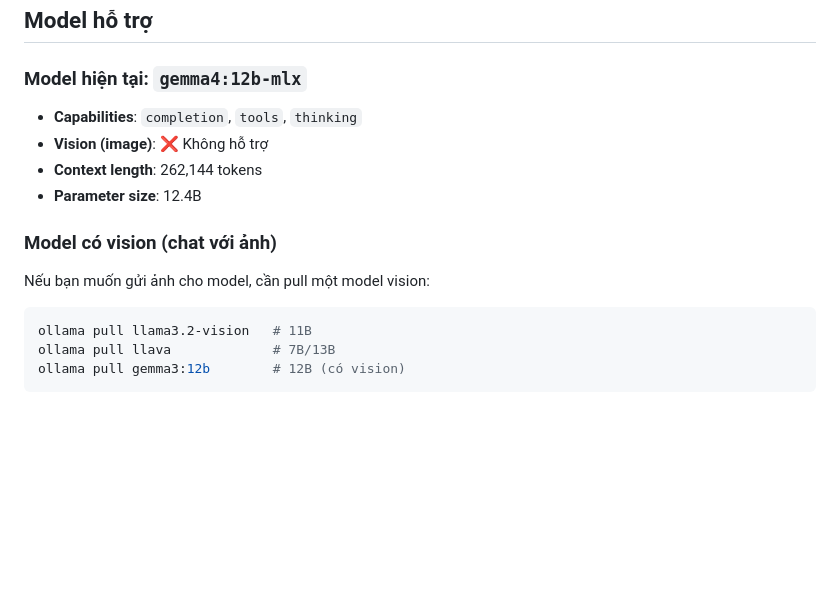
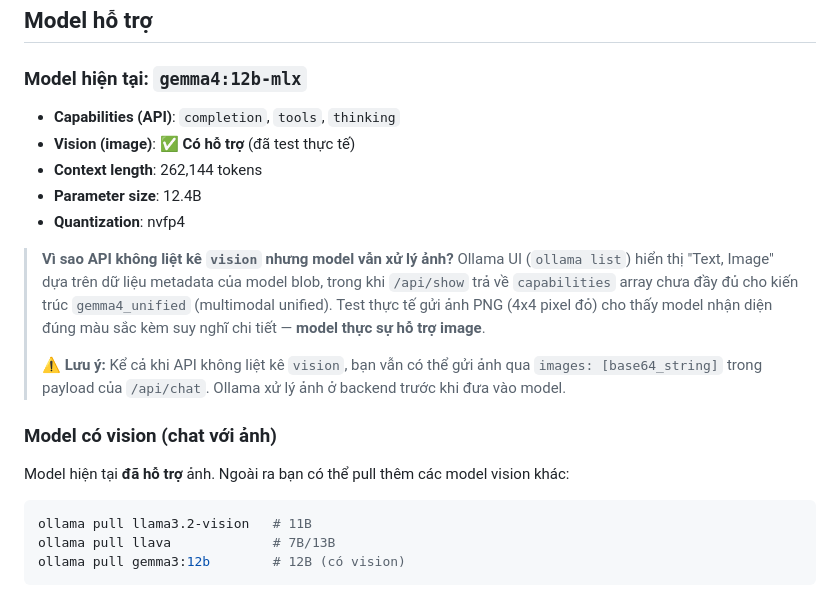
Before and after one commit to nbhson/app-ollama-local-chat, a Markdown page: README.md, the part around the change. Rendered like a GitHub page; blank space fills up the shorter version.

Commit message:
Fix: gemma4:12b-mlx DOES support vision - update README

````diff
--- a/README.md
+++ b/README.md
@@ -62,13 +62,24 @@ DEFAULT_SYSTEM_PROMPT = "You are a helpful assistant."
 ## Model hỗ trợ
 
 ### Model hiện tại: `gemma4:12b-mlx`
-- **Capabilities**: `completion`, `tools`, `thinking`
-- **Vision (image)**: ❌ Không hỗ trợ
+- **Capabilities (API)**: `completion`, `tools`, `thinking`
+- **Vision (image)**: ✅ **Có hỗ trợ** (đã test thực tế)
 - **Context length**: 262,144 tokens
 - **Parameter size**: 12.4B
+- **Quantization**: nvfp4
+
+> **Vì sao API không liệt kê `vision` nhưng model vẫn xử lý ảnh?**
+> Ollama UI (`ollama list`) hiển thị "Text, Image" dựa trên dữ liệu metadata của model blob,
+> trong khi `/api/show` trả về `capabilities` array chưa đầy đủ cho kiến trúc `gemma4_unified`
+> (multimodal unified). Test thực tế gửi ảnh PNG (4x4 pixel đỏ) cho thấy model nhận diện
+> đúng màu sắc kèm suy nghĩ chi tiết — **model thực sự hỗ trợ image**.
+>
+> **⚠️ Lưu ý:** Kể cả khi API không liệt kê `vision`, bạn vẫn có thể gửi ảnh qua
+> `images: [base64_string]` trong payload của `/api/chat`. Ollama xử lý ảnh ở backend
+> trước khi đưa vào model.
 
 ### Model có vision (chat với ảnh)
-Nếu bạn muốn gửi ảnh cho model, cần pull một model vision:
+Model hiện tại **đã hỗ trợ** ảnh. Ngoài ra bạn có thể pull thêm các model vision khác:
 ```bash
 ollama pull llama3.2-vision   # 11B
 ollama pull llava             # 7B/13B
````
